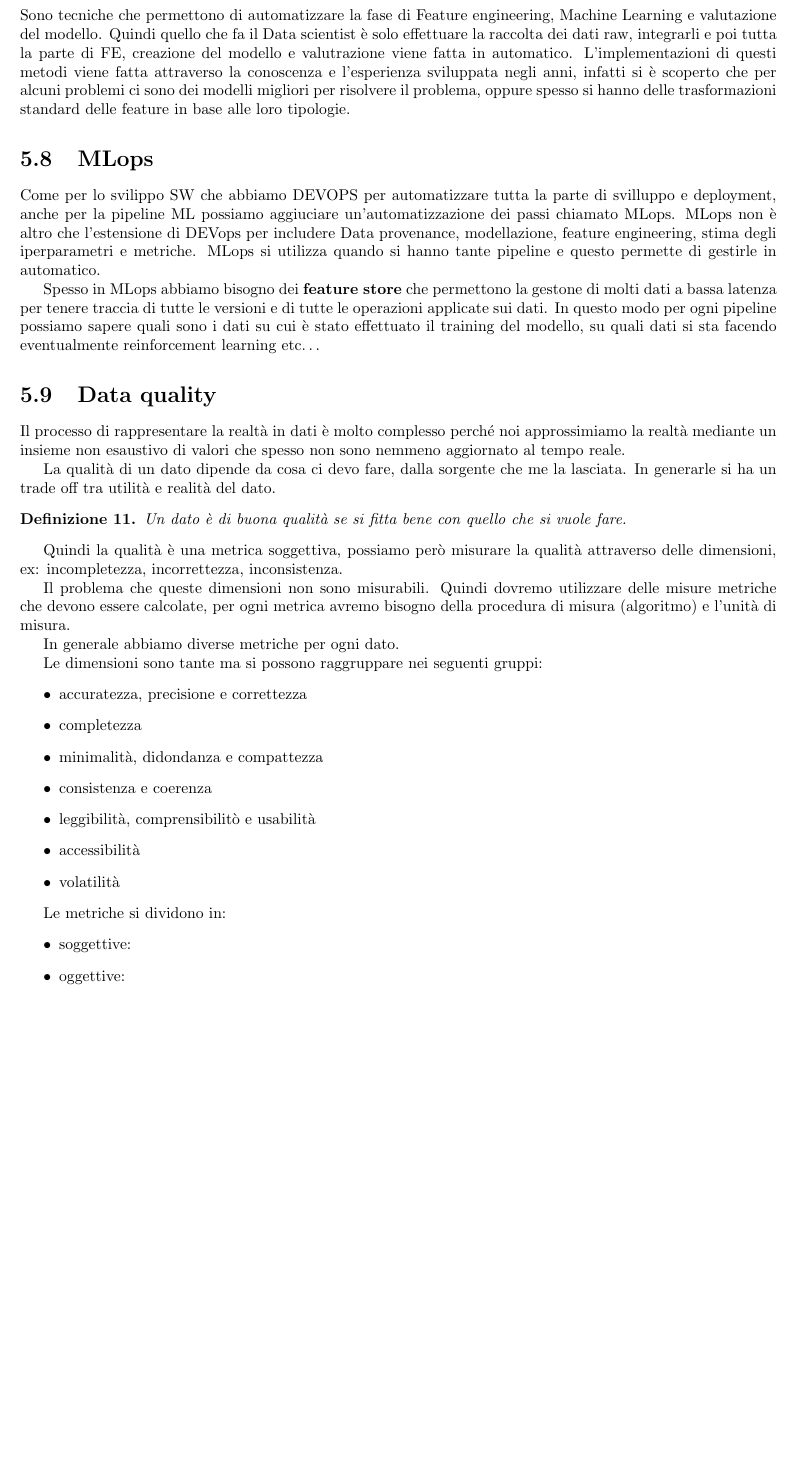
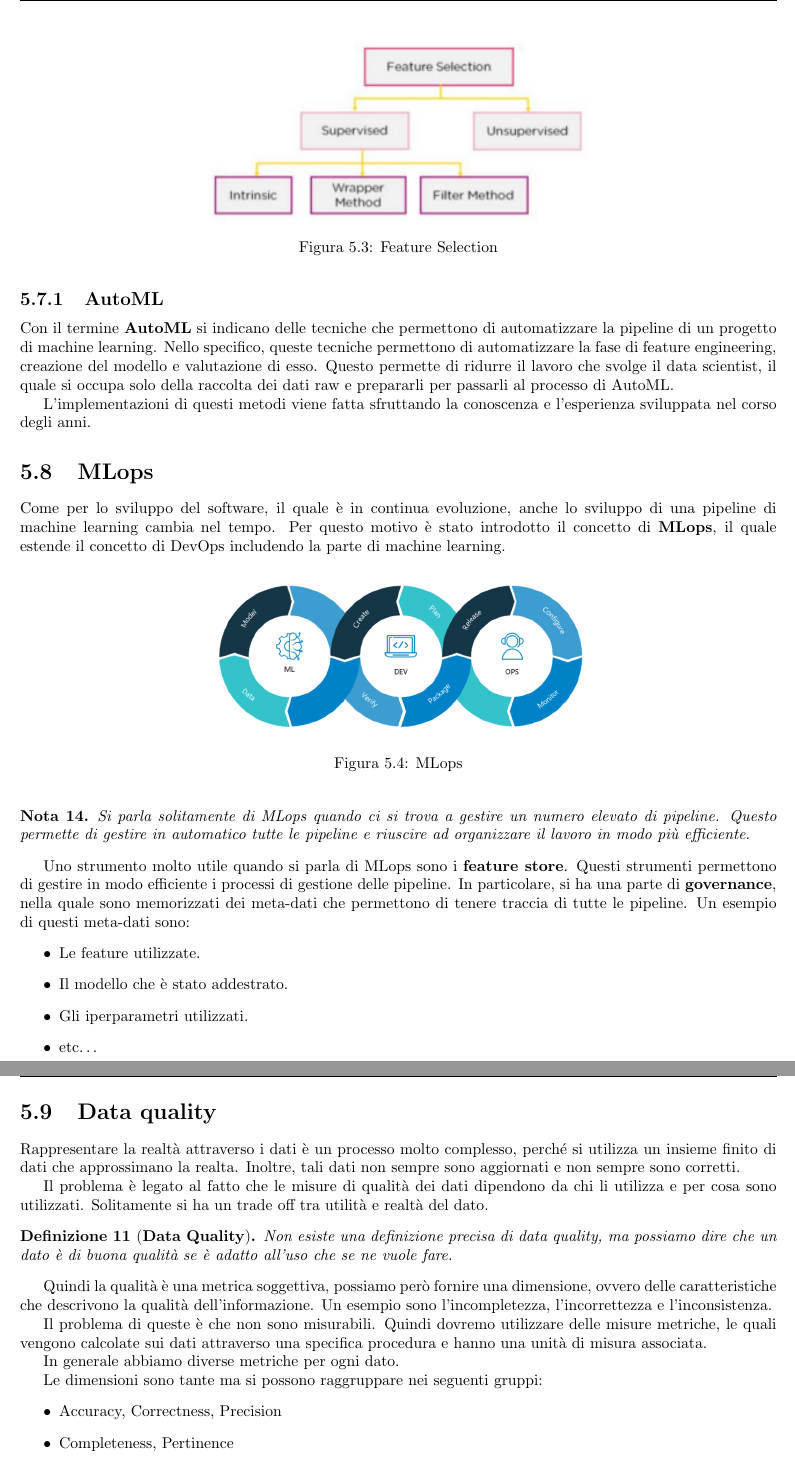
Before and after one commit to TommasoFerrario18/Appunti, a LaTeX book (1_anno/AD/main.tex, which reads 1_anno/AD/chapters/mlops.tex): part of page 43 of 43 before the commit and two parts of pages 43 and 44 of 44 after it, the two joined at a grey line, cut at the place of the change, the shorter picture padded with empty space. Compiled offline with pdfLaTeX.

Commit message:
Lezione AD 8-05

```diff
--- a/1_anno/AD/chapters/mlops.tex
+++ b/1_anno/AD/chapters/mlops.tex
@@ -383,56 +378,73 @@ Queste operazioni si dividono in:
+            \begin{figure}[!ht]
+                  \centering
+                  \includegraphics[width=0.5\textwidth]{./img/MLops/feature_selection.png}
+                  \caption{Feature Selection}
+                  \label{fig:feature_selection}
+            \end{figure}
 \end{itemize}
+\subsection{AutoML}
+Con il termine \textbf{AutoML} si indicano delle tecniche che permettono di
+automatizzare la pipeline di un progetto di machine learning. Nello specifico,
+queste tecniche permettono di automatizzare la fase di feature engineering,
+creazione del modello e valutazione di esso. Questo permette di ridurre il lavoro
+che svolge il data scientist, il quale si occupa solo della raccolta dei dati raw
+e prepararli per passarli al processo di AutoML.
 
-\subsection{AutoML}
-Sono tecniche che permettono di automatizzare la fase di Feature engineering,
-Machine Learning e valutazione del modello. Quindi quello che fa il Data scientist
-è solo effettuare la raccolta dei dati raw, integrarli e poi tutta la parte di
-FE, creazione del modello e valutrazione viene fatta in automatico. L'implementazioni
-di questi metodi viene fatta attraverso la conoscenza e l'esperienza sviluppata
-negli anni, infatti si è scoperto che per alcuni problemi ci sono dei modelli migliori
-per risolvere il problema, oppure spesso si hanno delle trasformazioni standard
-delle feature in base alle loro tipologie.
+L'implementazioni di questi metodi viene fatta sfruttando la conoscenza e
+l'esperienza sviluppata nel corso degli anni.
+\section{MLops}
+Come per lo sviluppo del software, il quale è in continua evoluzione, anche lo
+sviluppo di una pipeline di machine learning cambia nel tempo. Per questo motivo
+è stato introdotto il concetto di \textbf{MLops}, il quale estende il concetto di
+DevOps includendo la parte di machine learning.
+\begin{figure}[!ht]
+      \centering
+      \includegraphics[width=0.5\textwidth]{./img/MLops/mlops.png}
+      \caption{MLops}
+      \label{fig:mlops}
+\end{figure}
+\begin{nota}
+      Si parla solitamente di MLops quando ci si trova a gestire un numero elevato
+      di pipeline. Questo permette di gestire in automatico tutte le pipeline e
+      riuscire ad organizzare il lavoro in modo più efficiente.
+\end{nota}
 
-\section{MLops}
-Come per lo svilippo SW che abbiamo DEVOPS per automatizzare tutta la parte di
-svilluppo e deployment, anche per la pipeline ML possiamo aggiuciare un'automatizzazione
-dei passi chiamato MLops. MLops non è altro che l'estensione di DEVops per includere
-Data provenance, modellazione, feature engineering, stima degli iperparametri
-e metriche. MLops si utilizza quando si hanno tante pipeline e questo permette
-di gestirle in automatico.
+Uno strumento molto utile quando si parla di MLops sono i \textbf{feature store}.
+Questi strumenti permettono di gestire in modo efficiente i processi di gestione
+delle pipeline. In particolare, si ha una parte di \textbf{governance}, nella
+quale sono memorizzati dei meta-dati che permettono di tenere traccia di tutte
+le pipeline. Un esempio di questi meta-dati sono:
+\begin{itemize}
+      \item Le feature utilizzate.
+      \item Il modello che è stato addestrato.
+      \item Gli iperparametri utilizzati.
+      \item etc\dots
+\end{itemize}
+\section{Data quality}
+Rappresentare la realtà attraverso i dati è un processo molto complesso, perché
+si utilizza un insieme finito di dati che approssimano la realta. Inoltre, tali
+dati non sempre sono aggiornati e non sempre sono corretti.
 
-Spesso in MLops abbiamo bisogno dei \textbf{feature store} che permettono la
-gestone di molti dati a bassa latenza per tenere traccia di tutte le versioni e
-di tutte le operazioni applicate sui dati. In questo modo per ogni pipeline possiamo
-sapere quali sono i dati su cui è stato effettuato il training del modello, su
-quali dati si sta facendo eventualmente reinforcement learning etc\dots
-
-\section{Data quality}
-Il processo di rappresentare la realtà in dati è molto complesso perché noi
-approssimiamo la realtà mediante un insieme non esaustivo di valori che spesso
-non sono nemmeno aggiornato al tempo reale.
-
-La qualità di un dato dipende da cosa ci devo fare, dalla sorgente che me la
-lasciata. In generarle si ha un trade off tra utilità e realità del dato.
-
-\begin{definizione}
-      Un dato è di buona qualità se si fitta bene con quello che si vuole fare.
+Il problema è legato al fatto che le misure di qualità dei dati dipendono da
+chi li utilizza e per cosa sono utilizzati. Solitamente si ha un trade off tra
+utilità e realtà del dato.
+\begin{definizione}[\textbf{Data Quality}]
+      Non esiste una definizione precisa di data quality, ma possiamo dire che
+      un dato è di buona qualità se è adatto all'uso che se ne vuole fare.
 \end{definizione}
 
-Quindi la qualità è una metrica soggettiva, possiamo però misurare la qualità
-attraverso delle dimensioni, ex: incompletezza, incorrettezza, inconsistenza.
+Quindi la qualità è una metrica soggettiva, possiamo però fornire una dimensione,
+ovvero delle caratteristiche che descrivono la qualità dell'informazione.
+Un esempio sono l'incompletezza, l'incorrettezza e l'inconsistenza.
 
-Il problema che queste dimensioni non sono misurabili. Quindi dovremo utilizzare delle misure
-metriche che devono essere calcolate, per ogni metrica avremo bisogno della procedura di
-misura (algoritmo) e l'unità di misura.
+Il problema di queste è che non sono misurabili. Quindi dovremo utilizzare delle
+misure metriche, le quali vengono calcolate sui dati attraverso una specifica
+procedura e hanno una unità di misura associata.
 
 In generale abbiamo diverse metriche per ogni dato.
 
 Le dimensioni sono tante ma si possono raggruppare nei seguenti gruppi:
 \begin{itemize}
-      \item accuratezza, precisione e correttezza
-      \item completezza
-      \item minimalità, didondanza e compattezza
-      \item consistenza e coerenza
-      \item leggibilità, comprensibilitò e usabilità
-      \item accessibilità
-      \item volatilità
+      \item Accuracy, Correctness, Precision
+      \item Completeness, Pertinence
+      \item Minimality, Redundancy, Compactness
@@ -441,4 +456,2 @@ Le dimensioni sono tante ma si possono raggruppare nei seguenti gruppi:
-Le metriche si dividono in:
+Oltre a questa divisione, le metriche possono essere divise tra:
 \begin{itemize}
-      \item soggettive:
-      \item oggettive:
```
Also changed, not shown: 1_anno/AD/img/MLops/feature_selection.png (added), 1_anno/AD/img/MLops/mlops.png (added), 1_anno/AD/chapters/mlops.tex (34 more changed lines). Lines whose indentation alone changed are shown as unchanged.
